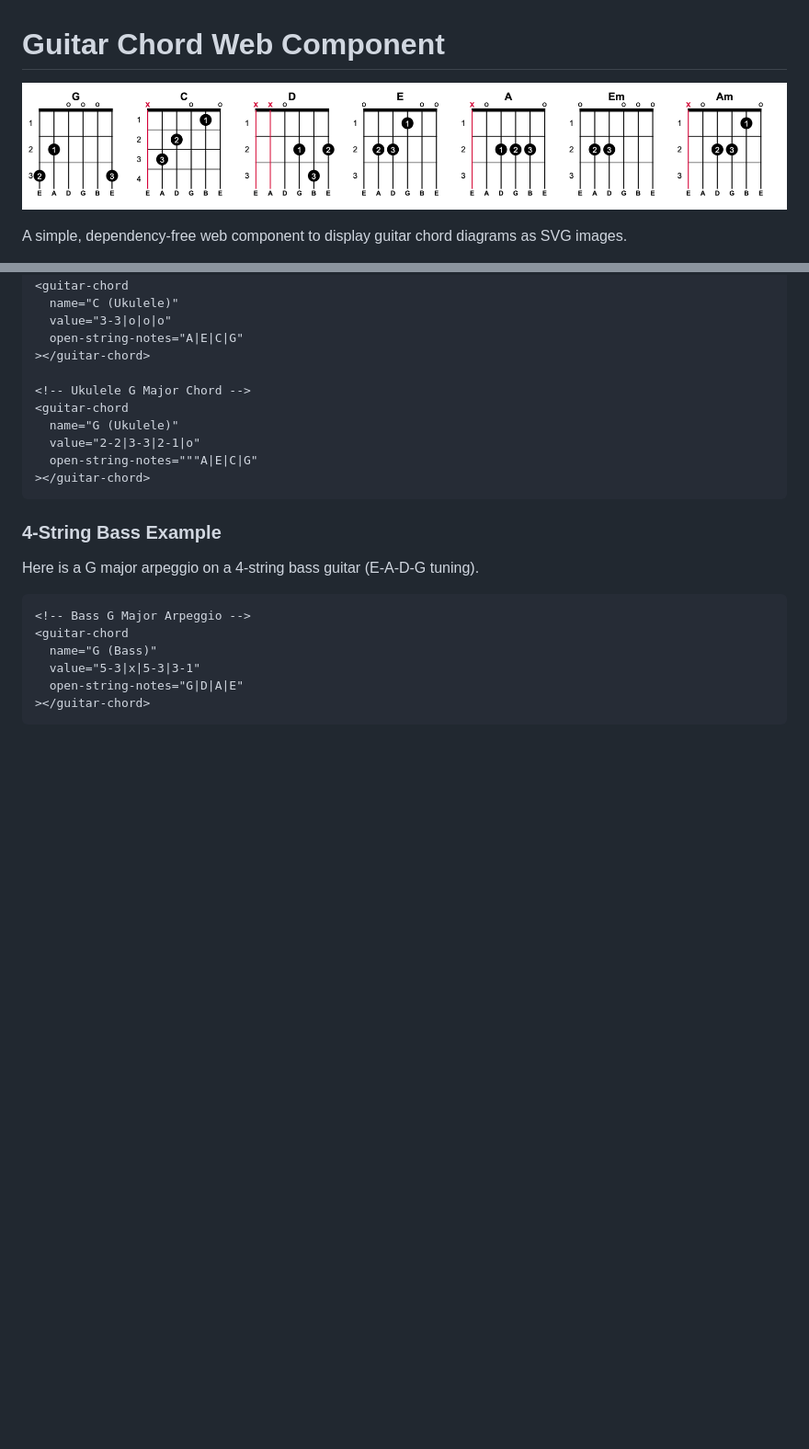
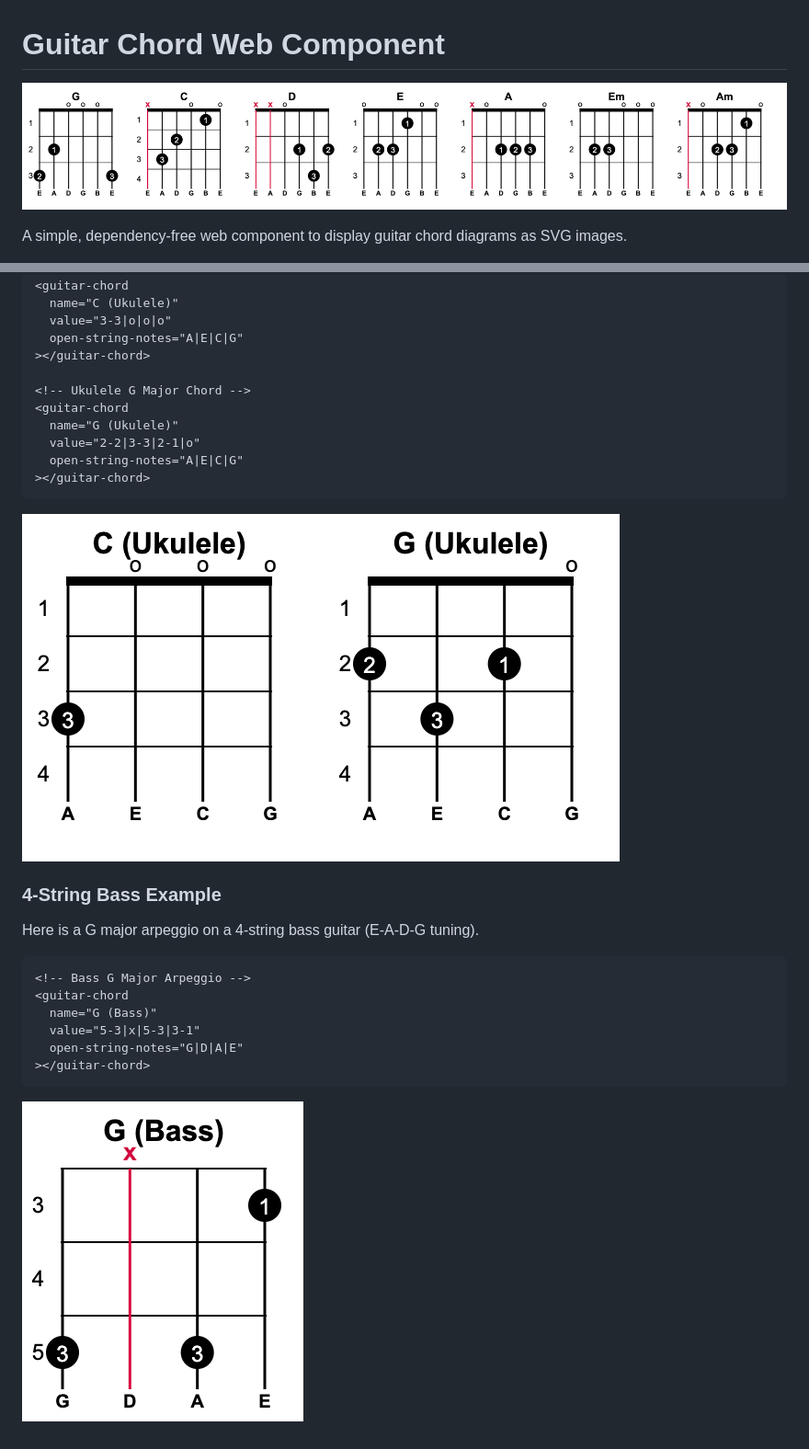
Before and after one commit to smkv/guitar-chord, a Markdown page: readme.md, 2 parts joined by grey strips. Shown at 92% size. Rendered like a GitHub page; pictures changed too: examples/bass-example.png (added), examples/ukulele-example.png (added); blank space fills up the shorter version.

Commit message:
Add screenshots and move them to `examples` directory

````diff
--- a/readme.md
+++ b/readme.md
@@ -1,6 +1,6 @@
 # Guitar Chord Web Component
 
-![7-popular-chords.png](7-popular-chords.png)
+![7-popular-chords.png](examples/7-popular-chords.png)
 
 A simple, dependency-free web component to display guitar chord diagrams as SVG images.
 
@@ -128,9 +128,10 @@ A standard ukulele has 4 strings tuned to G-C-E-A. Here is how you would display
 <guitar-chord
   name="G (Ukulele)"
   value="2-2|3-3|2-1|o"
-  open-string-notes="""A|E|C|G"
+  open-string-notes="A|E|C|G"
 ></guitar-chord>
 ```
+![ukulele-example.png](examples/ukulele-example.png)
 
 ### 4-String Bass Example
 
@@ -144,3 +145,4 @@ Here is a G major arpeggio on a 4-string bass guitar (E-A-D-G tuning).
   open-string-notes="G|D|A|E"
 ></guitar-chord>
 ```
+![bass-example.png](examples/bass-example.png)
````
Also changed, not shown: other parts of readme.md (+2 -2 lines), examples/7-popular-chords.png (renamed from 7-popular-chords.png), examples/chort-d-variations.png (renamed from chort-d-variations.png), examples/finger-numbers.png (renamed from finger-numbers.png), 2 other files.
